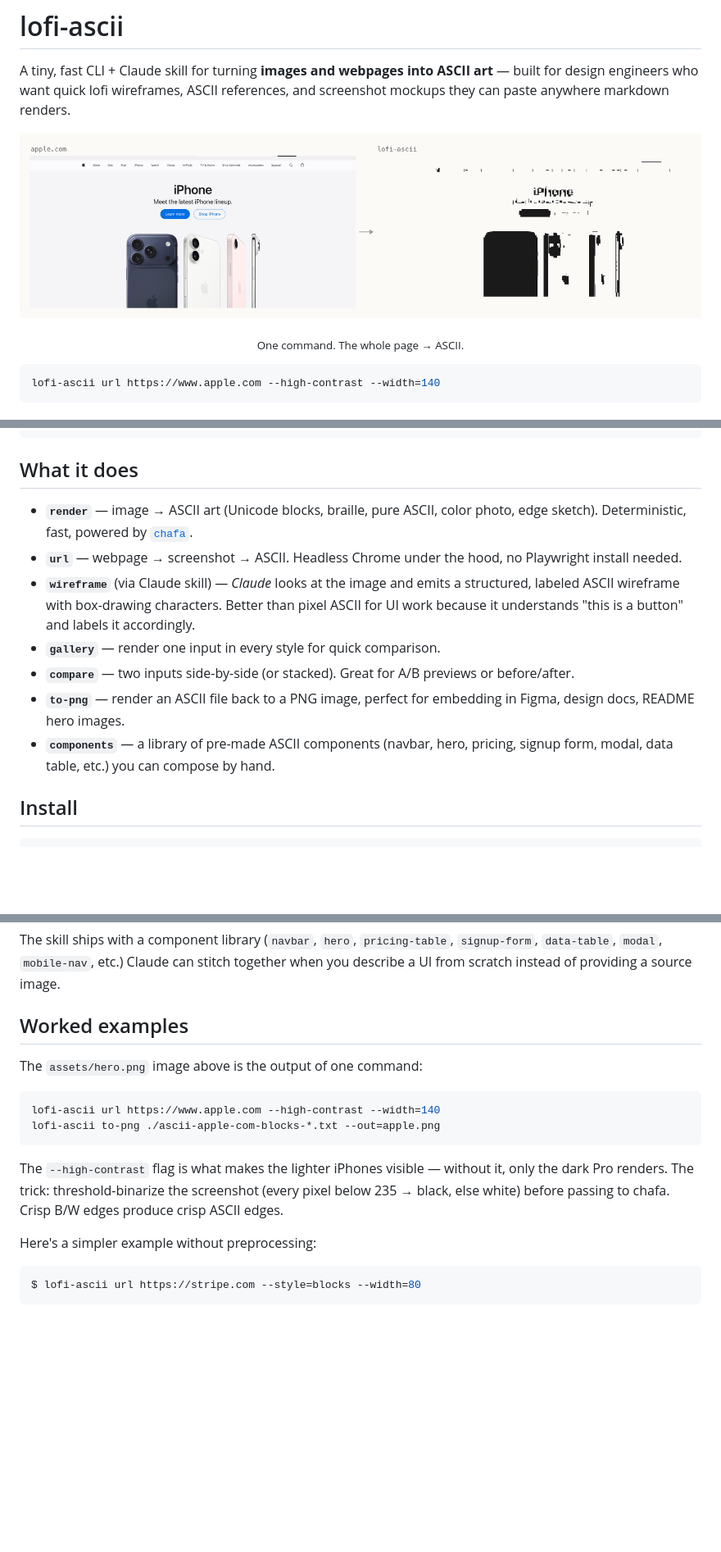
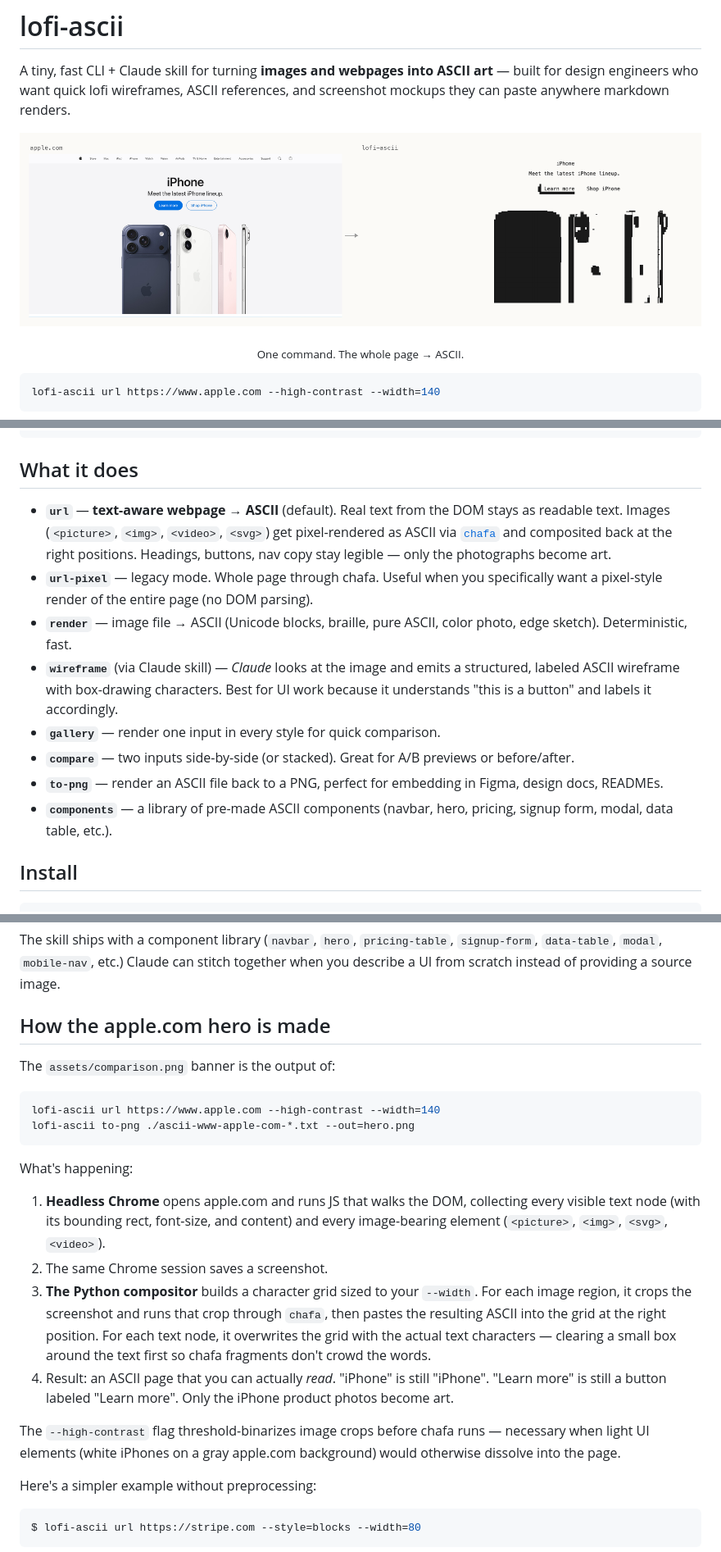
Before and after one commit to KishParikh13/lofi-ascii, a Markdown page: README.md, 3 parts joined by grey strips. Shown at 82% size. GitHub-like rendering; pictures changed too: assets/comparison.png; blank space fills up the shorter version.

````diff
--- a/README.md
+++ b/README.md
@@ -26,13 +26,14 @@ lofi-ascii url https://www.apple.com --high-contrast --width=140
 
 ## What it does
 
-- **`render`** — image → ASCII art (Unicode blocks, braille, pure ASCII, color photo, edge sketch). Deterministic, fast, powered by [`chafa`](https://hpjansson.org/chafa/).
-- **`url`** — webpage → screenshot → ASCII. Headless Chrome under the hood, no Playwright install needed.
-- **`wireframe`** (via Claude skill) — *Claude* looks at the image and emits a structured, labeled ASCII wireframe with box-drawing characters. Better than pixel ASCII for UI work because it understands "this is a button" and labels it accordingly.
+- **`url`** — **text-aware webpage → ASCII** (default). Real text from the DOM stays as readable text. Images (`<picture>`, `<img>`, `<video>`, `<svg>`) get pixel-rendered as ASCII via [`chafa`](https://hpjansson.org/chafa/) and composited back at the right positions. Headings, buttons, nav copy stay legible — only the photographs become art.
+- **`url-pixel`** — legacy mode. Whole page through chafa. Useful when you specifically want a pixel-style render of the entire page (no DOM parsing).
+- **`render`** — image file → ASCII (Unicode blocks, braille, pure ASCII, color photo, edge sketch). Deterministic, fast.
+- **`wireframe`** (via Claude skill) — *Claude* looks at the image and emits a structured, labeled ASCII wireframe with box-drawing characters. Best for UI work because it understands "this is a button" and labels it accordingly.
 - **`gallery`** — render one input in every style for quick comparison.
 - **`compare`** — two inputs side-by-side (or stacked). Great for A/B previews or before/after.
-- **`to-png`** — render an ASCII file back to a PNG image, perfect for embedding in Figma, design docs, README hero images.
-- **`components`** — a library of pre-made ASCII components (navbar, hero, pricing, signup form, modal, data table, etc.) you can compose by hand.
+- **`to-png`** — render an ASCII file back to a PNG, perfect for embedding in Figma, design docs, READMEs.
+- **`components`** — a library of pre-made ASCII components (navbar, hero, pricing, signup form, modal, data table, etc.).
 
 ## Install
 
@@ -124,16 +125,23 @@ Claude picks the right mode automatically: **wireframe mode** (Claude visually i
 
 The skill ships with a component library (`navbar`, `hero`, `pricing-table`, `signup-form`, `data-table`, `modal`, `mobile-nav`, etc.) Claude can stitch together when you describe a UI from scratch instead of providing a source image.
 
-## Worked examples
+## How the apple.com hero is made
 
-The `assets/hero.png` image above is the output of one command:
+The `assets/comparison.png` banner is the output of:
 
 ```bash
 lofi-ascii url https://www.apple.com --high-contrast --width=140
-lofi-ascii to-png ./ascii-apple-com-blocks-*.txt --out=apple.png
+lofi-ascii to-png ./ascii-www-apple-com-*.txt --out=hero.png
 ```
 
-The `--high-contrast` flag is what makes the lighter iPhones visible — without it, only the dark Pro renders. The trick: threshold-binarize the screenshot (every pixel below 235 → black, else white) before passing to chafa. Crisp B/W edges produce crisp ASCII edges.
+What's happening:
+
+1. **Headless Chrome** opens apple.com and runs JS that walks the DOM, collecting every visible text node (with its bounding rect, font-size, and content) and every image-bearing element (`<picture>`, `<img>`, `<svg>`, `<video>`).
+2. The same Chrome session saves a screenshot.
+3. **The Python compositor** builds a character grid sized to your `--width`. For each image region, it crops the screenshot and runs that crop through `chafa`, then pastes the resulting ASCII into the grid at the right position. For each text node, it overwrites the grid with the actual text characters — clearing a small box around the text first so chafa fragments don't crowd the words.
+4. Result: an ASCII page that you can actually *read*. "iPhone" is still "iPhone". "Learn more" is still a button labeled "Learn more". Only the iPhone product photos become art.
+
+The `--high-contrast` flag threshold-binarizes image crops before chafa runs — necessary when light UI elements (white iPhones on a gray apple.com background) would otherwise dissolve into the page.
 
 Here's a simpler example without preprocessing:
 
````
Also changed, not shown: assets/hero.png, 9 other files.
